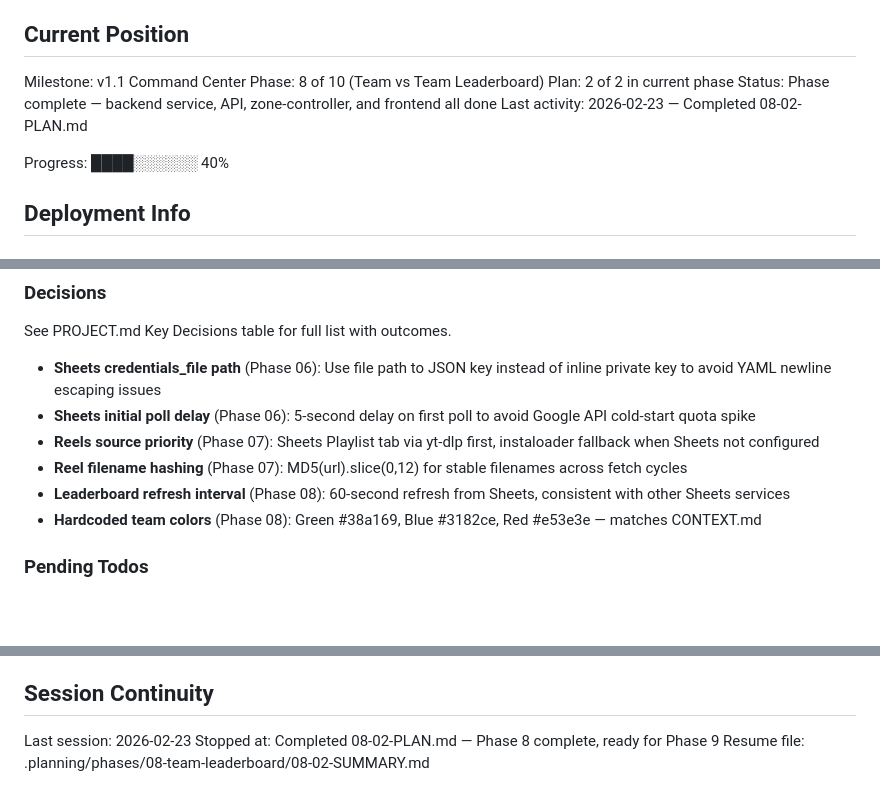
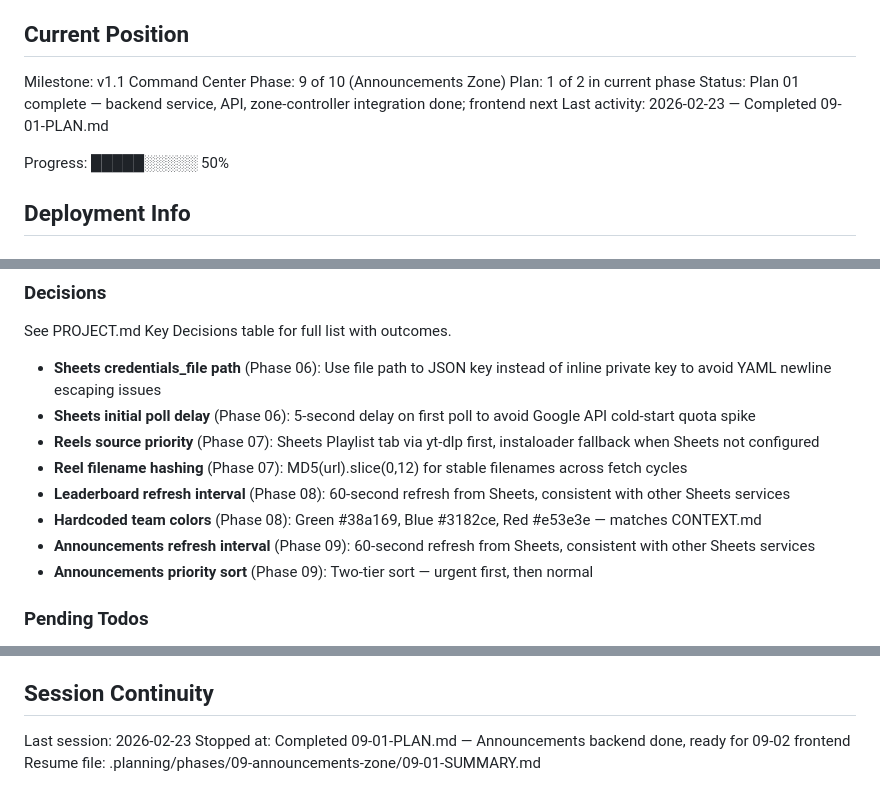
Before and after one commit to tobephelps-commits/gym-display, a Markdown page: .planning/STATE.md, 3 parts joined by grey strips. Rendered like a GitHub page; blank space fills up the shorter version.

Commit message:
docs(09): complete announcements backend plan summary
Co-Authored-By: Claude Opus 4.6 <noreply@anthropic.com>

```diff
--- a/.planning/STATE.md
+++ b/.planning/STATE.md
@@ -10,12 +10,12 @@ See: .planning/PROJECT.md (updated 2026-02-23)
 ## Current Position
 
 Milestone: v1.1 Command Center
-Phase: 8 of 10 (Team vs Team Leaderboard)
-Plan: 2 of 2 in current phase
-Status: Phase complete — backend service, API, zone-controller, and frontend all done
-Last activity: 2026-02-23 — Completed 08-02-PLAN.md
+Phase: 9 of 10 (Announcements Zone)
+Plan: 1 of 2 in current phase
+Status: Plan 01 complete — backend service, API, zone-controller integration done; frontend next
+Last activity: 2026-02-23 — Completed 09-01-PLAN.md
 
-Progress: ████░░░░░░ 40%
+Progress: █████░░░░░ 50%
 
 ## Deployment Info
 
@@ -93,6 +93,8 @@ See PROJECT.md Key Decisions table for full list with outcomes.
 - **Reel filename hashing** (Phase 07): MD5(url).slice(0,12) for stable filenames across fetch cycles
 - **Leaderboard refresh interval** (Phase 08): 60-second refresh from Sheets, consistent with other Sheets services
 - **Hardcoded team colors** (Phase 08): Green #38a169, Blue #3182ce, Red #e53e3e — matches CONTEXT.md
+- **Announcements refresh interval** (Phase 09): 60-second refresh from Sheets, consistent with other Sheets services
+- **Announcements priority sort** (Phase 09): Two-tier sort — urgent first, then normal
 
 ### Pending Todos
 
@@ -113,5 +115,5 @@ See PROJECT.md Key Decisions table for full list with outcomes.
 ## Session Continuity
 
 Last session: 2026-02-23
-Stopped at: Completed 08-02-PLAN.md — Phase 8 complete, ready for Phase 9
-Resume file: .planning/phases/08-team-leaderboard/08-02-SUMMARY.md
+Stopped at: Completed 09-01-PLAN.md — Announcements backend done, ready for 09-02 frontend
+Resume file: .planning/phases/09-announcements-zone/09-01-SUMMARY.md
```
Also changed, not shown: 1 other file.
